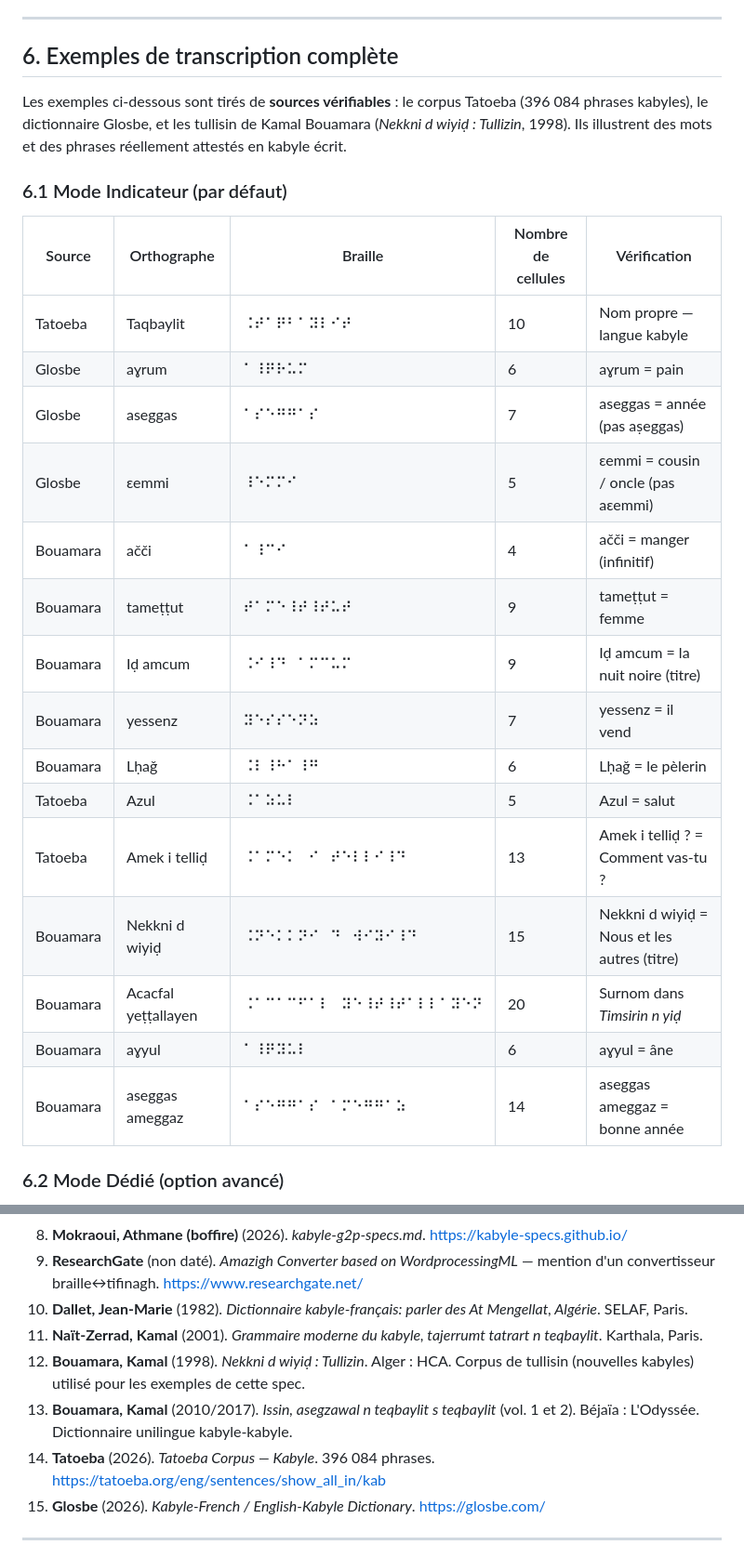
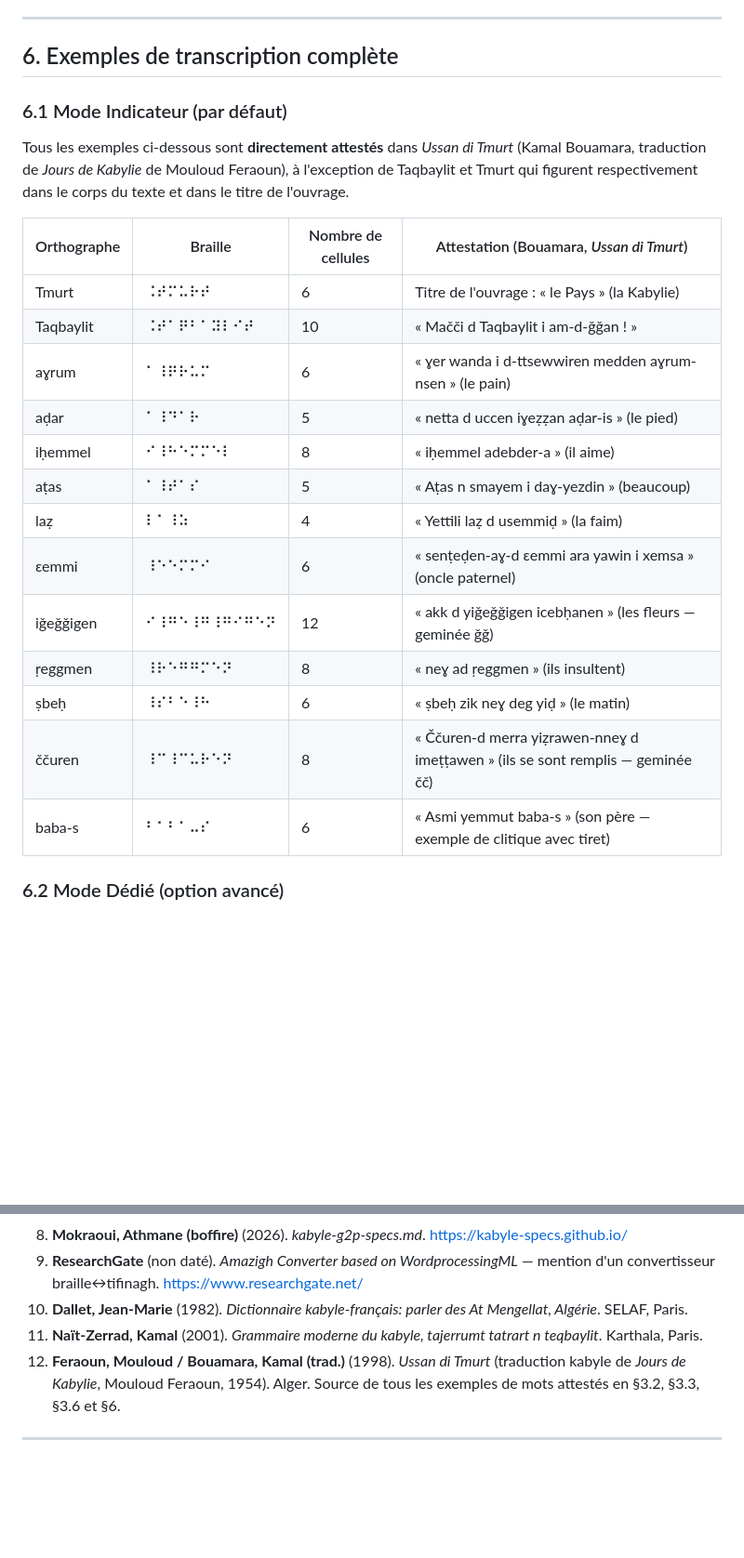
Before and after one commit to kabyle-specs/kabyle-specs.github.io, a Markdown page: specs/kabyle-braille-spec.md, 2 parts joined by grey strips. Shown at 93% size. Drawn GitHub-style; blank space fills up the shorter version.

```diff
--- a/specs/kabyle-braille-spec.md
+++ b/specs/kabyle-braille-spec.md
@@ -296,27 +298,25 @@ always ẓ ⠸⠵  # z point souscrit
 
 ## 6. Exemples de transcription complète
 
-Les exemples ci-dessous sont tirés de **sources vérifiables** : le corpus Tatoeba (396 084 phrases kabyles), le dictionnaire Glosbe, et les tullisin de Kamal Bouamara (*Nekkni d wiyiḍ : Tullizin*, 1998). Ils illustrent des mots et des phrases réellement attestés en kabyle écrit.
-
 ### 6.1 Mode Indicateur (par défaut)
 
-| Source | Orthographe | Braille | Nombre de cellules | Vérification |
-|--------|-------------|---------|-------------------|--------------|
-| Tatoeba | Taqbaylit | ⠨⠞⠁⠟⠃⠁⠽⠇⠊⠞ | 10 | Nom propre — langue kabyle |
-| Glosbe | aɣrum | ⠁⠸⠟⠗⠥⠍ | 6 | aɣrum = pain |
-| Glosbe | aseggas | ⠁⠎⠑⠛⠛⠁⠎ | 7 | aseggas = année (pas aṣeggas) |
-| Glosbe | ɛemmi | ⠸⠑⠍⠍⠊ | 5 | ɛemmi = cousin / oncle (pas aɛemmi) |
-| Bouamara | ačči | ⠁⠸⠉⠊ | 4 | ačči = manger (infinitif) |
-| Bouamara | tameṭṭut | ⠞⠁⠍⠑⠸⠞⠸⠞⠥⠞ | 9 | tameṭṭut = femme |
-| Bouamara | Iḍ amcum | ⠨⠊⠸⠙⠀⠁⠍⠉⠥⠍ | 9 | Iḍ amcum = la nuit noire (titre) |
-| Bouamara | yessenz | ⠽⠑⠎⠎⠑⠝⠵ | 7 | yessenz = il vend |
-| Bouamara | Lḥaǧ | ⠨⠇⠸⠓⠁⠸⠛ | 6 | Lḥaǧ = le pèlerin |
-| Tatoeba | Azul | ⠨⠁⠵⠥⠇ | 5 | Azul = salut |
-| Tatoeba | Amek i telliḍ | ⠨⠁⠍⠑⠅⠀⠊⠀⠞⠑⠇⠇⠊⠸⠙ | 13 | Amek i telliḍ ? = Comment vas-tu ? |
-| Bouamara | Nekkni d wiyiḍ | ⠨⠝⠑⠅⠅⠝⠊⠀⠙⠀⠺⠊⠽⠊⠸⠙ | 15 | Nekkni d wiyiḍ = Nous et les autres (titre) |
-| Bouamara | Acacfal yeṭṭallayen | ⠨⠁⠉⠁⠉⠋⠁⠇⠀⠽⠑⠸⠞⠸⠞⠁⠇⠇⠁⠽⠑⠝ | 20 | Surnom dans *Timsirin n yiḍ* |
-| Bouamara | aɣyul | ⠁⠸⠟⠽⠥⠇ | 6 | aɣyul = âne |
-| Bouamara | aseggas ameggaz | ⠁⠎⠑⠛⠛⠁⠎⠀⠁⠍⠑⠛⠛⠁⠵ | 14 | aseggas ameggaz = bonne année |
+Tous les exemples ci-dessous sont **directement attestés** dans *Ussan di Tmurt* (Kamal Bouamara, traduction de *Jours de Kabylie* de Mouloud Feraoun), à l'exception de Taqbaylit et Tmurt qui figurent respectivement dans le corps du texte et dans le titre de l'ouvrage.
+
+| Orthographe | Braille | Nombre de cellules | Attestation (Bouamara, *Ussan di Tmurt*) |
+|-------------|---------|---------------------|-------------------------------------------|
+| Tmurt | ⠨⠞⠍⠥⠗⠞ | 6 | Titre de l'ouvrage : « le Pays » (la Kabylie) |
+| Taqbaylit | ⠨⠞⠁⠟⠃⠁⠽⠇⠊⠞ | 10 | « Mačči d Taqbaylit i am-d-ǧǧan ! » |
+| aɣrum | ⠁⠸⠟⠗⠥⠍ | 6 | « ɣer wanda i d-ttsewwiren medden aɣrum-nsen » (le pain) |
+| aḍar | ⠁⠸⠙⠁⠗ | 5 | « netta d uccen iɣeẓẓan aḍar-is » (le pied) |
+| iḥemmel | ⠊⠸⠓⠑⠍⠍⠑⠇ | 8 | « iḥemmel adebder-a » (il aime) |
+| aṭas | ⠁⠸⠞⠁⠎ | 5 | « Aṭas n smayem i daɣ-yezdin » (beaucoup) |
+| laẓ | ⠇⠁⠸⠵ | 4 | « Yettili laẓ d usemmiḍ » (la faim) |
+| ɛemmi | ⠸⠑⠑⠍⠍⠊ | 6 | « senṭeḍen-aɣ-d ɛemmi ara yawin i xemsa » (oncle paternel) |
+| iǧeǧǧigen | ⠊⠸⠛⠑⠸⠛⠸⠛⠊⠛⠑⠝ | 12 | « akk d yiǧeǧǧigen icebḥanen » (les fleurs — geminée ǧǧ) |
+| ṛeggmen | ⠸⠗⠑⠛⠛⠍⠑⠝ | 8 | « neɣ ad ṛeggmen » (ils insultent) |
+| ṣbeḥ | ⠸⠎⠃⠑⠸⠓ | 6 | « ṣbeḥ zik neɣ deg yiḍ » (le matin) |
+| ččuren | ⠸⠉⠸⠉⠥⠗⠑⠝ | 8 | « Ččuren-d merra yiẓrawen-nneɣ d imeṭṭawen » (ils se sont remplis — geminée čč) |
+| baba-s | ⠃⠁⠃⠁⠤⠎ | 6 | « Asmi yemmut baba-s » (son père — exemple de clitique avec tiret) |
 
 ### 6.2 Mode Dédié (option avancé)
 
@@ -436,10 +436,7 @@ L'adoption de cette spécification par les outils de transcription (Liblouis, em
 9. **ResearchGate** (non daté). *Amazigh Converter based on WordprocessingML* — mention d'un convertisseur braille↔tifinagh. https://www.researchgate.net/
 10. **Dallet, Jean-Marie** (1982). *Dictionnaire kabyle-français: parler des At Mengellat, Algérie*. SELAF, Paris.
 11. **Naït-Zerrad, Kamal** (2001). *Grammaire moderne du kabyle, tajerrumt tatrart n teqbaylit*. Karthala, Paris.
-12. **Bouamara, Kamal** (1998). *Nekkni d wiyiḍ : Tullizin*. Alger : HCA. Corpus de tullisin (nouvelles kabyles) utilisé pour les exemples de cette spec.
-13. **Bouamara, Kamal** (2010/2017). *Issin, asegzawal n teqbaylit s teqbaylit* (vol. 1 et 2). Béjaïa : L'Odyssée. Dictionnaire unilingue kabyle-kabyle.
-14. **Tatoeba** (2026). *Tatoeba Corpus — Kabyle*. 396 084 phrases. https://tatoeba.org/eng/sentences/show_all_in/kab
-15. **Glosbe** (2026). *Kabyle-French / English-Kabyle Dictionary*. https://glosbe.com/
+12. **Feraoun, Mouloud / Bouamara, Kamal (trad.)** (1998). *Ussan di Tmurt* (traduction kabyle de *Jours de Kabylie*, Mouloud Feraoun, 1954). Alger. Source de tous les exemples de mots attestés en §3.2, §3.3, §3.6 et §6.
 
 ---
 
```
Also changed, not shown: other parts of specs/kabyle-braille-spec.md (+36 -34 lines).
